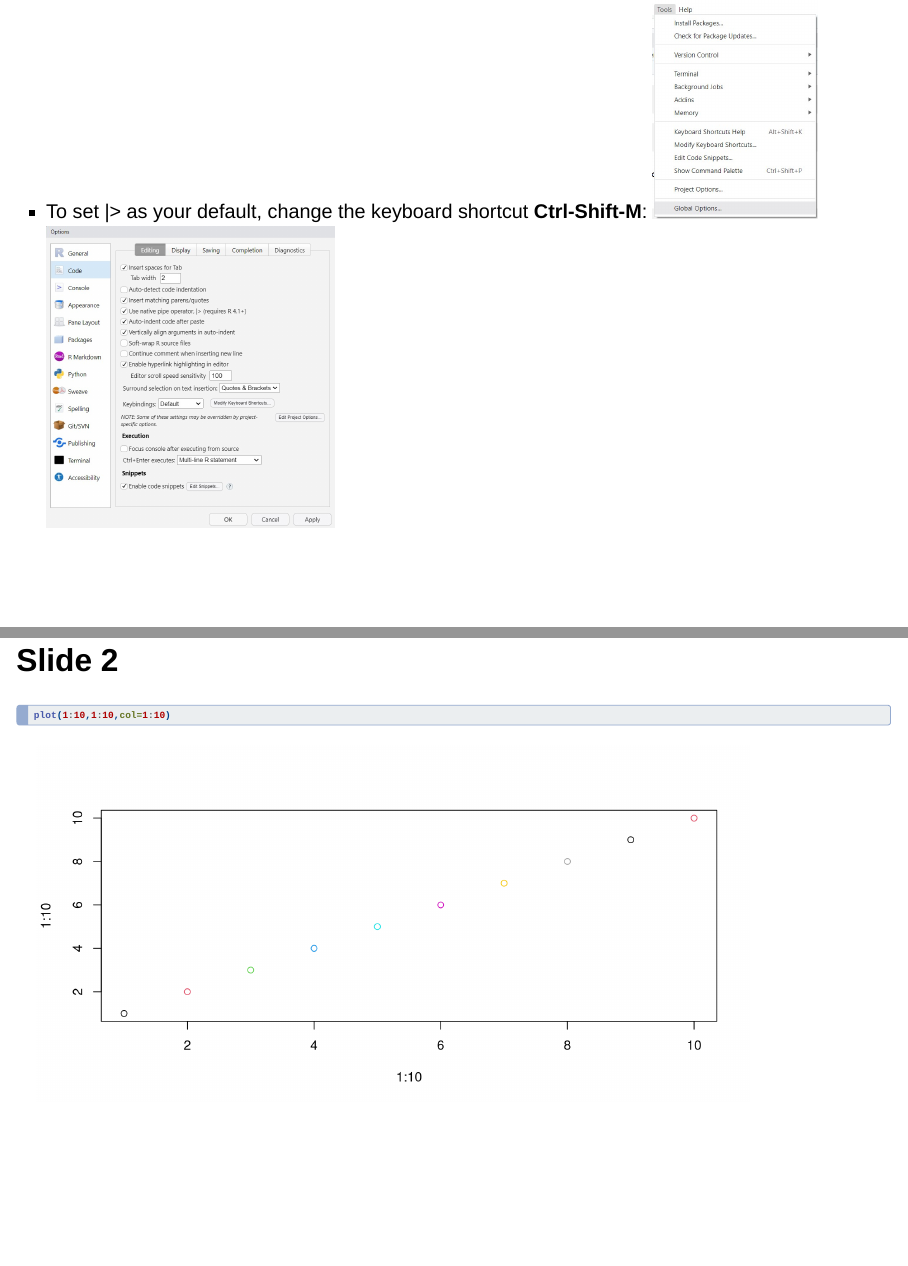
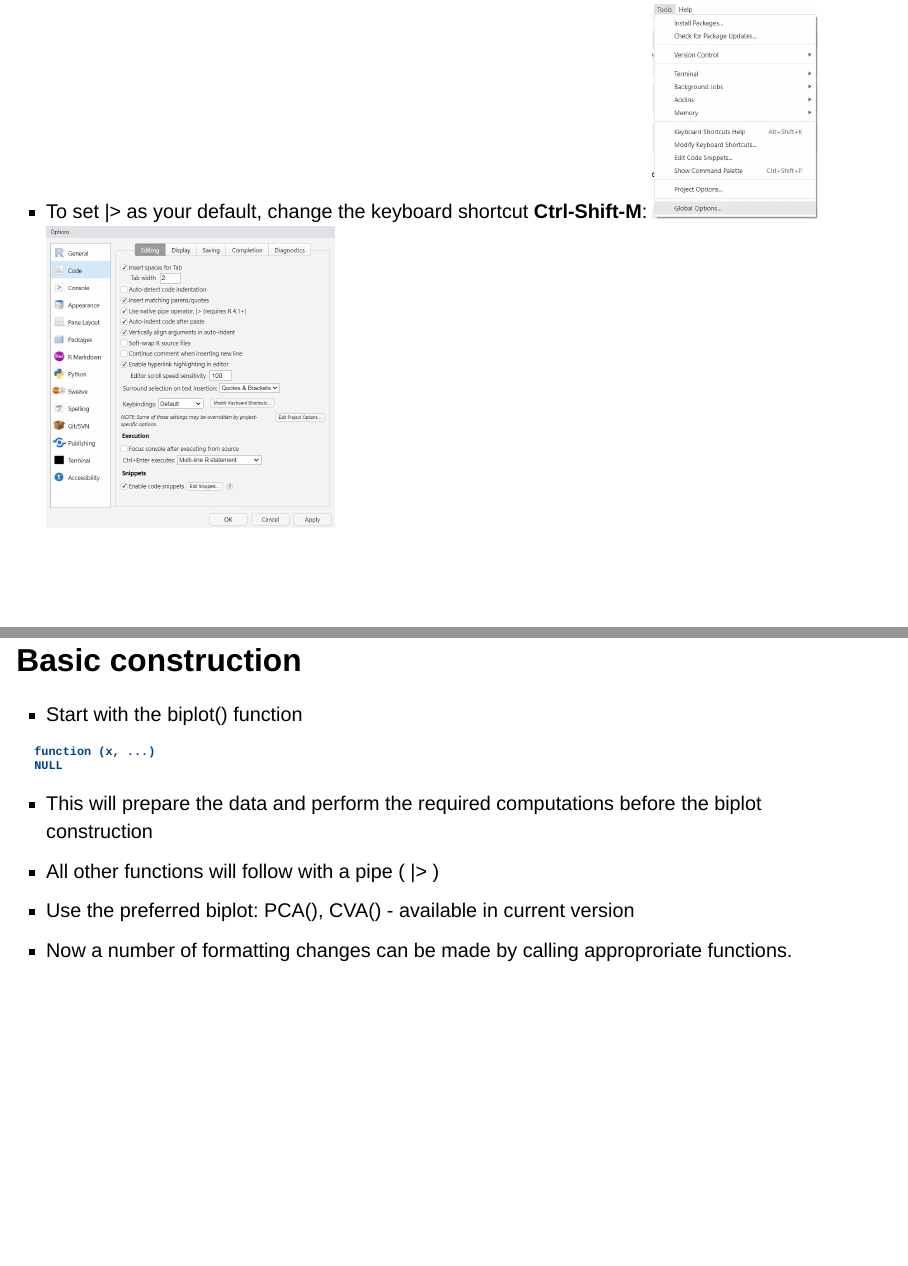
Before and after one commit to MuViSU/StatCon2023_biplotEZ, a Quarto document (StatCon_slides.qmd): pages 4 and 5 of 6 before the commit and pages 4 and 5 of 7 after it, joined at a grey line. Rendered offline with R 4.5, knitr and Pandoc in place of Quarto, with nearby package versions; drawn as Slidy slides in place of the format the file asks for.

Commit message:
updated qmd and html

````diff
--- a/StatCon_slides.qmd
+++ b/StatCon_slides.qmd
@@ -48,6 +48,22 @@ library(magrittr)
 ![Global options](\images\NativePipe.jpg){width=350}
 :::
 
+## Basic construction
+
+::: {.nonincremental}
+- Start with the biplot() function
+```{r, echo = FALSE, eval = TRUE}
+x <- args(biplot)
+print(x)
+```
+
+- This will prepare the data and perform the required computations before the biplot construction
+- All other functions will follow with a pipe ( |> )
+- Use the preferred biplot: PCA(), CVA() - available in current version
+- Now a number of formatting changes can be made by calling approproriate functions.
+
+:::
+
 ## Slide 2
 ```{r, echo=TRUE}
 plot(1:10,1:10,col=1:10)
````
Also changed, not shown: StatCon_slides.html, StatCon_slides_files/figure-revealjs/unnamed-chunk-4-1.png (added).
